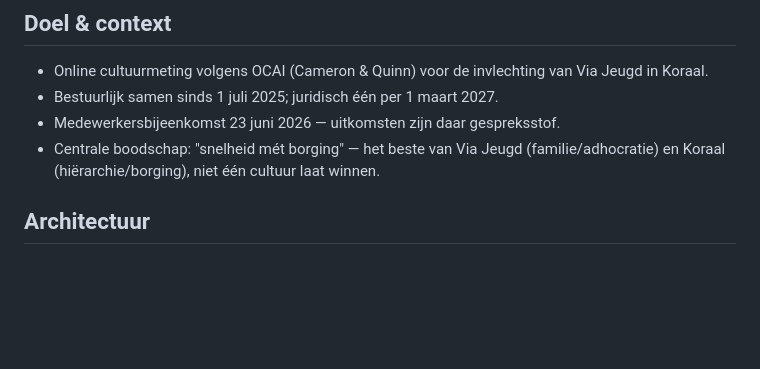
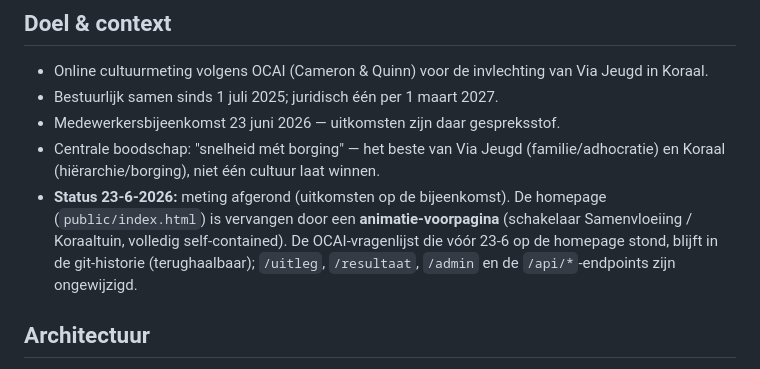
Before and after one commit to marcovanthiel/koraalenviajeugd, a Markdown page: CLAUDE.md, the part around the change. GitHub-like rendering; blank space fills up the shorter version.

Commit message:
Doc: homepage = animatie-voorpagina sinds 23-6-2026 (meting afgerond; vragenlijst in git-historie)

```diff
--- a/CLAUDE.md
+++ b/CLAUDE.md
@@ -8,6 +8,7 @@ Gedeelde bron-van-waarheid tussen claude.ai-chats en Claude Code-sessies voor de
 - Bestuurlijk samen sinds 1 juli 2025; juridisch één per 1 maart 2027.
 - Medewerkersbijeenkomst 23 juni 2026 — uitkomsten zijn daar gespreksstof.
 - Centrale boodschap: "snelheid mét borging" — het beste van Via Jeugd (familie/adhocratie) en Koraal (hiërarchie/borging), niet één cultuur laat winnen.
+- **Status 23-6-2026:** meting afgerond (uitkomsten op de bijeenkomst). De homepage (`public/index.html`) is vervangen door een **animatie-voorpagina** (schakelaar Samenvloeiing / Koraaltuin, volledig self-contained). De OCAI-vragenlijst die vóór 23-6 op de homepage stond, blijft in de git-historie (terughaalbaar); `/uitleg`, `/resultaat`, `/admin` en de `/api/*`-endpoints zijn ongewijzigd.
 
 ## Architectuur
 
```
